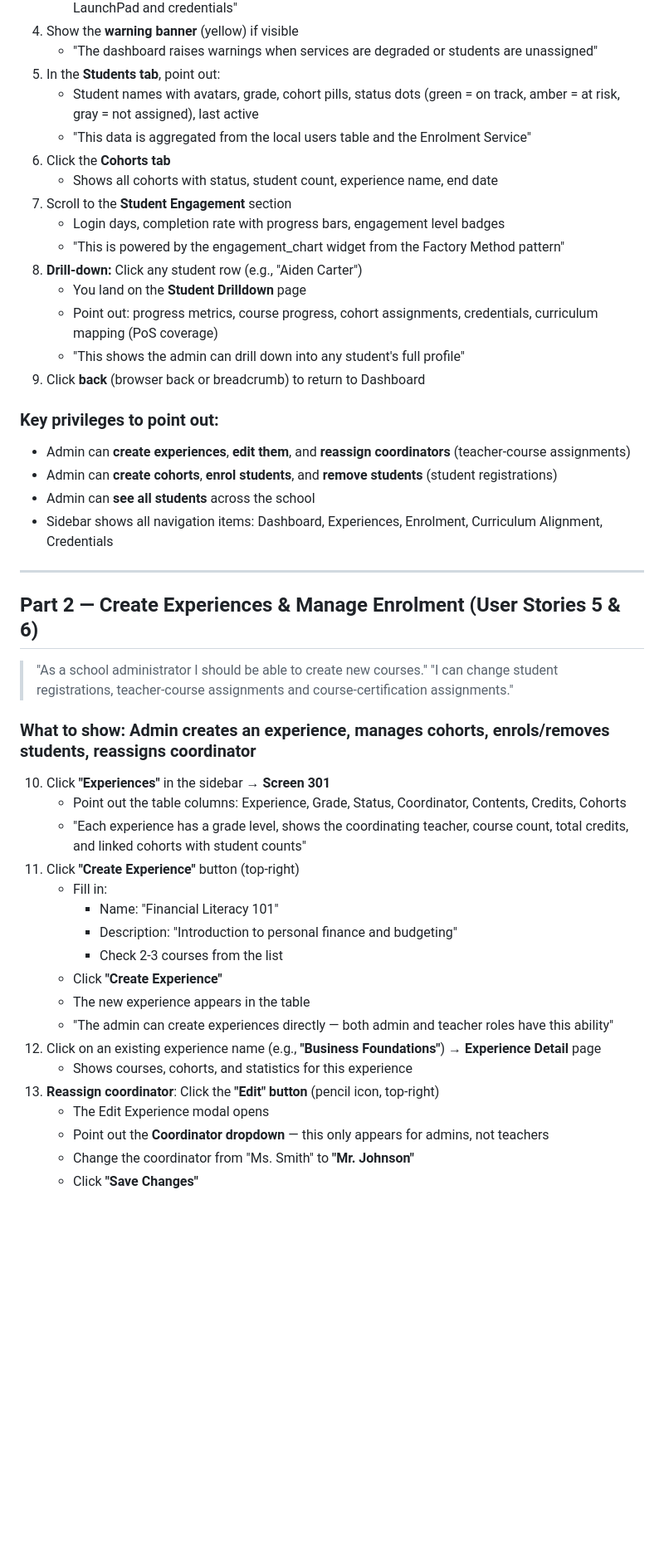
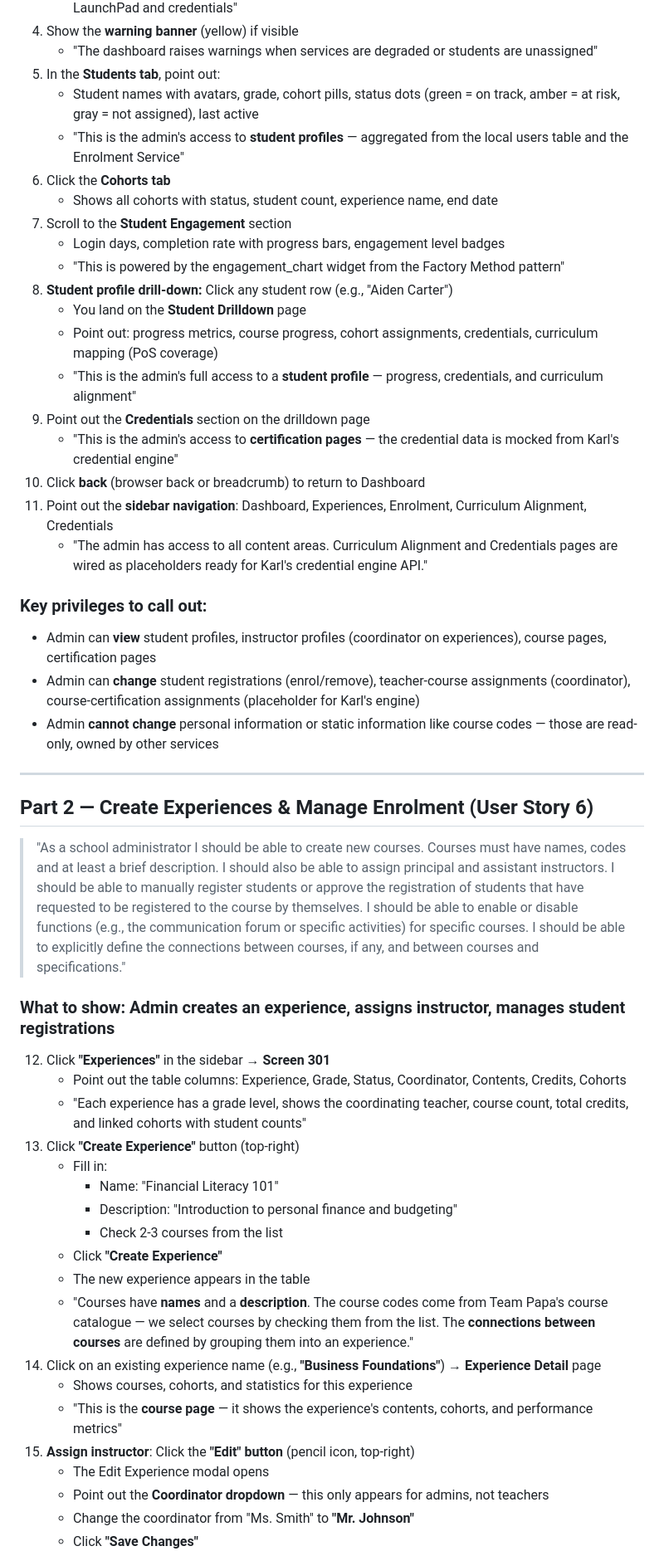
Before and after one commit to ncheung13579/hatchloom-delta-yorku, a Markdown page: DEMO-WALKTHROUGH.md, the part around one of its changes. Shown at 83% size. GitHub-like rendering; blank space fills up the shorter version.

```diff
--- a/DEMO-WALKTHROUGH.md
+++ b/DEMO-WALKTHROUGH.md
@@ -28,47 +28,50 @@ Use this as a cheat sheet while clicking through the app. Each section maps to a
    - "The dashboard raises warnings when services are degraded or students are unassigned"
 5. In the **Students tab**, point out:
    - Student names with avatars, grade, cohort pills, status dots (green = on track, amber = at risk, gray = not assigned), last active
-   - "This data is aggregated from the local users table and the Enrolment Service"
+   - "This is the admin's access to **student profiles** — aggregated from the local users table and the Enrolment Service"
 6. Click the **Cohorts tab**
    - Shows all cohorts with status, student count, experience name, end date
 7. Scroll to the **Student Engagement** section
    - Login days, completion rate with progress bars, engagement level badges
    - "This is powered by the engagement_chart widget from the Factory Method pattern"
-8. **Drill-down:** Click any student row (e.g., "Aiden Carter")
+8. **Student profile drill-down:** Click any student row (e.g., "Aiden Carter")
    - You land on the **Student Drilldown** page
    - Point out: progress metrics, course progress, cohort assignments, credentials, curriculum mapping (PoS coverage)
-   - "This shows the admin can drill down into any student's full profile"
-9. Click **back** (browser back or breadcrumb) to return to Dashboard
+   - "This is the admin's full access to a **student profile** — progress, credentials, and curriculum alignment"
+9. Point out the **Credentials** section on the drilldown page
+   - "This is the admin's access to **certification pages** — the credential data is mocked from Karl's credential engine"
+10. Click **back** (browser back or breadcrumb) to return to Dashboard
+11. Point out the **sidebar navigation**: Dashboard, Experiences, Enrolment, Curriculum Alignment, Credentials
+    - "The admin has access to all content areas. Curriculum Alignment and Credentials pages are wired as placeholders ready for Karl's credential engine API."
 
-### Key privileges to point out:
-- Admin can **create experiences**, **edit them**, and **reassign coordinators** (teacher-course assignments)
-- Admin can **create cohorts**, **enrol students**, and **remove students** (student registrations)
-- Admin can **see all students** across the school
-- Sidebar shows all navigation items: Dashboard, Experiences, Enrolment, Curriculum Alignment, Credentials
+### Key privileges to call out:
+- Admin can **view** student profiles, instructor profiles (coordinator on experiences), course pages, certification pages
+- Admin can **change** student registrations (enrol/remove), teacher-course assignments (coordinator), course-certification assignments (placeholder for Karl's engine)
+- Admin **cannot change** personal information or static information like course codes — those are read-only, owned by other services
 
 ---
 
-## Part 2 — Create Experiences & Manage Enrolment (User Stories 5 & 6)
+## Part 2 — Create Experiences & Manage Enrolment (User Story 6)
 
-> "As a school administrator I should be able to create new courses."
-> "I can change student registrations, teacher-course assignments and course-certification assignments."
+> "As a school administrator I should be able to create new courses. Courses must have names, codes and at least a brief description. I should also be able to assign principal and assistant instructors. I should be able to manually register students or approve the registration of students that have requested to be registered to the course by themselves. I should be able to enable or disable functions (e.g., the communication forum or specific activities) for specific courses. I should be able to explicitly define the connections between courses, if any, and between courses and specifications."
 
-### What to show: Admin creates an experience, manages cohorts, enrols/removes students, reassigns coordinator
+### What to show: Admin creates an experience, assigns instructor, manages student registrations
 
-10. Click **"Experiences"** in the sidebar → **Screen 301**
+12. Click **"Experiences"** in the sidebar → **Screen 301**
     - Point out the table columns: Experience, Grade, Status, Coordinator, Contents, Credits, Cohorts
     - "Each experience has a grade level, shows the coordinating teacher, course count, total credits, and linked cohorts with student counts"
-11. Click **"Create Experience"** button (top-right)
+13. Click **"Create Experience"** button (top-right)
     - Fill in:
       - Name: "Financial Literacy 101"
       - Description: "Introduction to personal finance and budgeting"
       - Check 2-3 courses from the list
     - Click **"Create Experience"**
     - The new experience appears in the table
-    - "The admin can create experiences directly — both admin and teacher roles have this ability"
-12. Click on an existing experience name (e.g., **"Business Foundations"**) → **Experience Detail** page
+    - "Courses have **names** and a **description**. The course codes come from Team Papa's course catalogue — we select courses by checking them from the list. The **connections between courses** are defined by grouping them into an experience."
+14. Click on an existing experience name (e.g., **"Business Foundations"**) → **Experience Detail** page
     - Shows courses, cohorts, and statistics for this experience
-13. **Reassign coordinator**: Click the **"Edit" button** (pencil icon, top-right)
+    - "This is the **course page** — it shows the experience's contents, cohorts, and performance metrics"
+15. **Assign instructor**: Click the **"Edit" button** (pencil icon, top-right)
     - The Edit Experience modal opens
     - Point out the **Coordinator dropdown** — this only appears for admins, not teachers
     - Change the coordinator from "Ms. Smith" to **"Mr. Johnson"**
```
Also changed, not shown: other parts of DEMO-WALKTHROUGH.md (+55 -35 lines).
